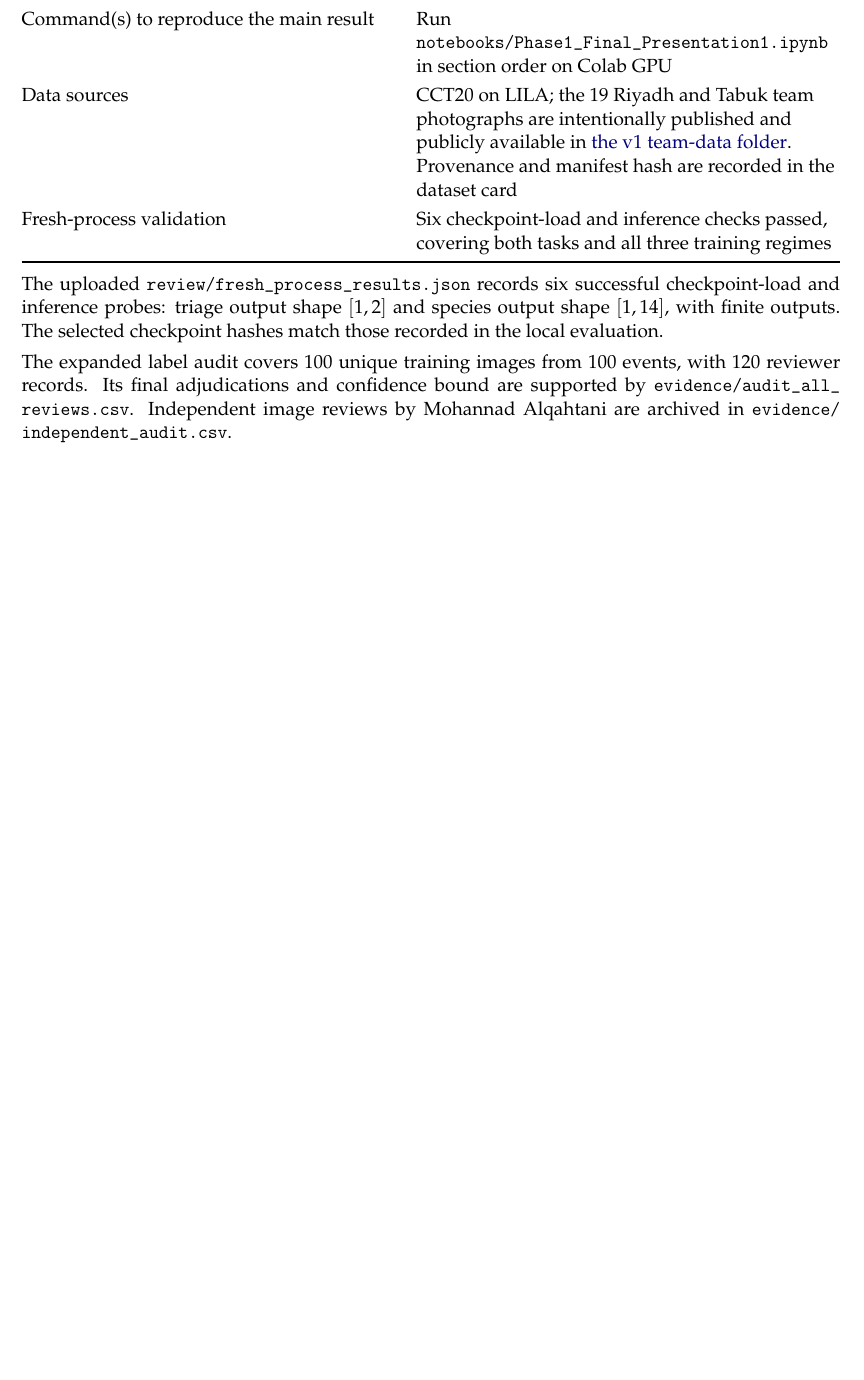
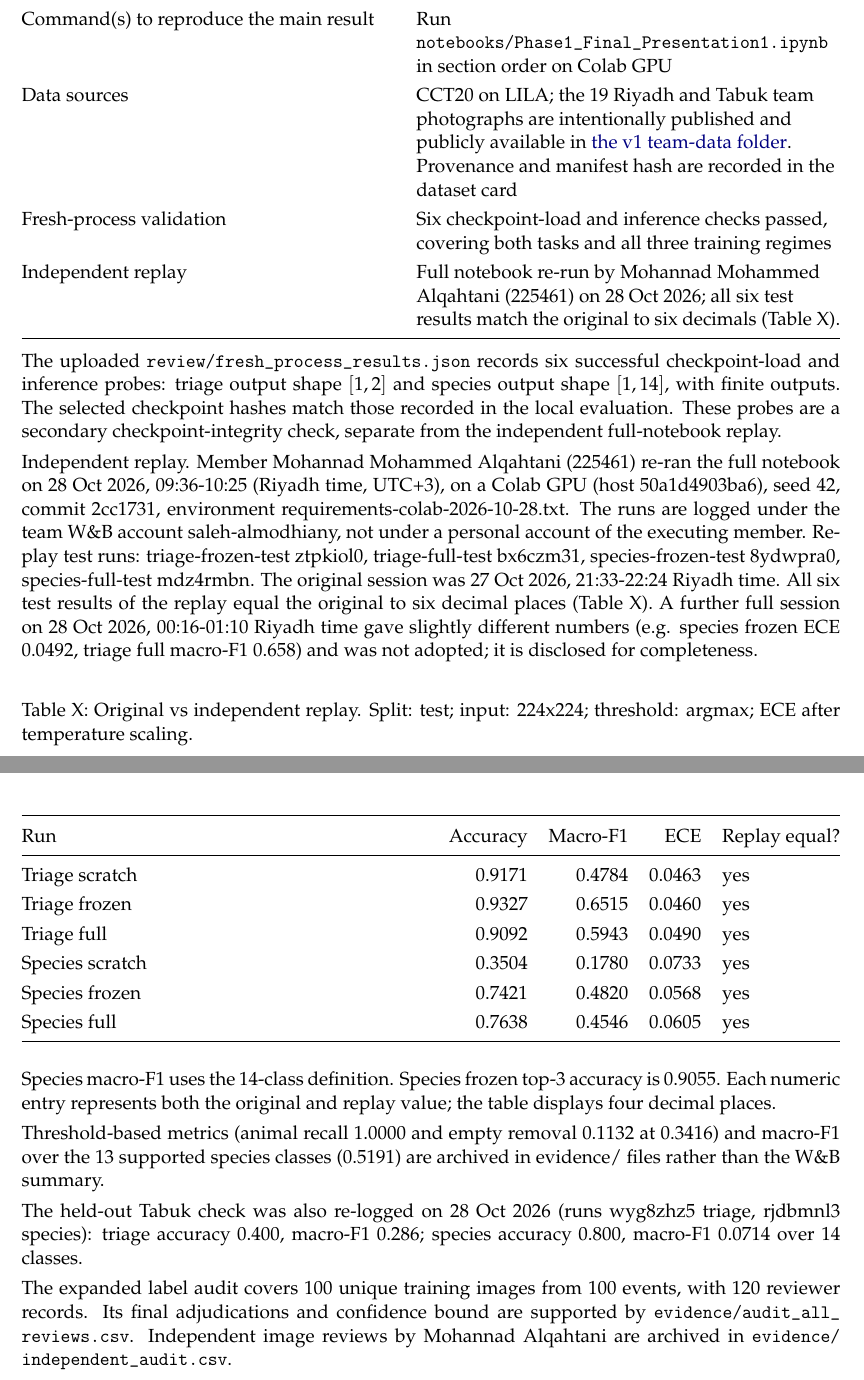
Before and after one commit to salehdev3/Capstone_5, a LaTeX document (docs/phase1_report/official_template/main.tex): part of page 10 of 11 before the commit and two parts of pages 10 and 11 of 12 after it, the two joined at a grey line, cut so that both start at the same text, the shorter picture padded with empty space. Compiled offline with pdfLaTeX.

Commit message:
Update section 4 with independent replay details and comparison table

```diff
--- a/docs/phase1_report/official_template/main.tex
+++ b/docs/phase1_report/official_template/main.tex
@@ -438,11 +438,35 @@ Requirements file (pinned versions) & \texttt{requirements-colab-2026-10-28.txt}
 Command(s) to reproduce the main result & Run \texttt{notebooks/Phase1\_Final\_Presentation1.ipynb} in section order on Colab GPU \\
 Data sources & CCT20 on LILA; the 19 Riyadh and Tabuk team photographs are intentionally published and publicly available in \href{https://github.com/salehdev3/Capstone_5/tree/v1/data/team_collected_riyadh}{the v1 team-data folder}. Provenance and manifest hash are recorded in the dataset card \\
 Fresh-process validation & Six checkpoint-load and inference checks passed, covering both tasks and all three training regimes \\
+Independent replay & Full notebook re-run by Mohannad Mohammed Alqahtani (225461) on 28 Oct 2026; all six test results match the original to six decimals (Table X). \\
 \bottomrule
 \end{tabularx}
 
 \smallskip
-The uploaded \texttt{review/fresh\_process\_results.json} records six successful checkpoint-load and inference probes: triage output shape $[1,2]$ and species output shape $[1,14]$, with finite outputs. The selected checkpoint hashes match those recorded in the local evaluation.
+The uploaded \texttt{review/fresh\_process\_results.json} records six successful checkpoint-load and inference probes: triage output shape $[1,2]$ and species output shape $[1,14]$, with finite outputs. The selected checkpoint hashes match those recorded in the local evaluation. These probes are a secondary checkpoint-integrity check, separate from the independent full-notebook replay.
+
+Independent replay. Member Mohannad Mohammed Alqahtani (225461) re-ran the full notebook on 28 Oct 2026, 09:36-10:25 (Riyadh time, UTC+3), on a Colab GPU (host 50a1d4903ba6), seed 42, commit 2cc1731, environment requirements-colab-2026-10-28.txt. The runs are logged under the team W\&B account saleh-almodhiany, not under a personal account of the executing member. Replay test runs: triage-frozen-test ztpkiol0, triage-full-test bx6czm31, species-frozen-test 8ydwpra0, species-full-test mdz4rmbn. The original session was 27 Oct 2026, 21:33-22:24 Riyadh time. All six test results of the replay equal the original to six decimal places (Table X). A further full session on 28 Oct 2026, 00:16-01:10 Riyadh time gave slightly different numbers (e.g. species frozen ECE 0.0492, triage full macro-F1 0.658) and was not adopted; it is disclosed for completeness.
+
+\begin{center}
+\captionof*{table}{Table X: Original vs independent replay. Split: test; input: 224x224; threshold: argmax; ECE after temperature scaling.}
+\begin{tabularx}{\linewidth}{@{}Y r r r l@{}}
+\toprule
+Run & Accuracy & Macro-F1 & ECE & Replay equal? \\
+\midrule
+Triage scratch & 0.9171 & 0.4784 & 0.0463 & yes \\
+Triage frozen & 0.9327 & 0.6515 & 0.0460 & yes \\
+Triage full & 0.9092 & 0.5943 & 0.0490 & yes \\
+Species scratch & 0.3504 & 0.1780 & 0.0733 & yes \\
+Species frozen & 0.7421 & 0.4820 & 0.0568 & yes \\
+Species full & 0.7638 & 0.4546 & 0.0605 & yes \\
+\bottomrule
+\end{tabularx}
+\end{center}
+Species macro-F1 uses the 14-class definition. Species frozen top-3 accuracy is 0.9055. Each numeric entry represents both the original and replay value; the table displays four decimal places.
+
+Threshold-based metrics (animal recall 1.0000 and empty removal 0.1132 at 0.3416) and macro-F1 over the 13 supported species classes (0.5191) are archived in evidence/ files rather than the W\&B summary.
+
+The held-out Tabuk check was also re-logged on 28 Oct 2026 (runs wyg8zhz5 triage, rjdbmnl3 species): triage accuracy 0.400, macro-F1 0.286; species accuracy 0.800, macro-F1 0.0714 over 14 classes.
 
 The expanded label audit covers 100 unique training images from 100 events, with 120 reviewer records. Its final adjudications and confidence bound are supported by \path{evidence/audit_all_reviews.csv}. Independent image reviews by Mohannad Alqahtani are archived in \path{evidence/independent_audit.csv}.
 
```
Also changed, not shown: docs/phase1_report/Project5_Phase1.pdf.
